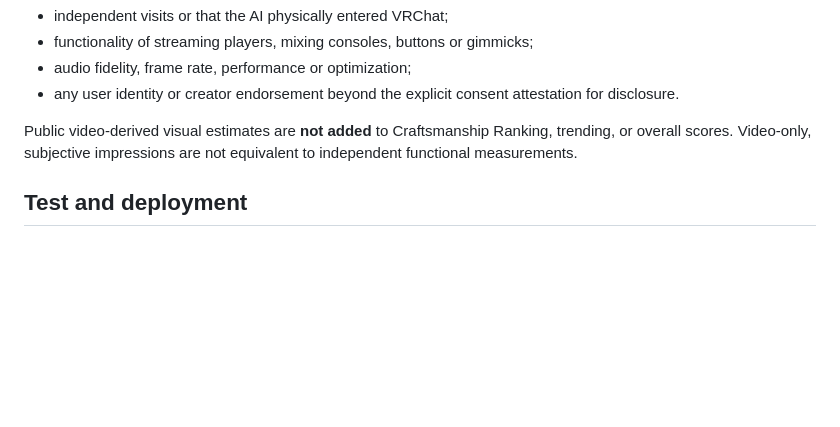
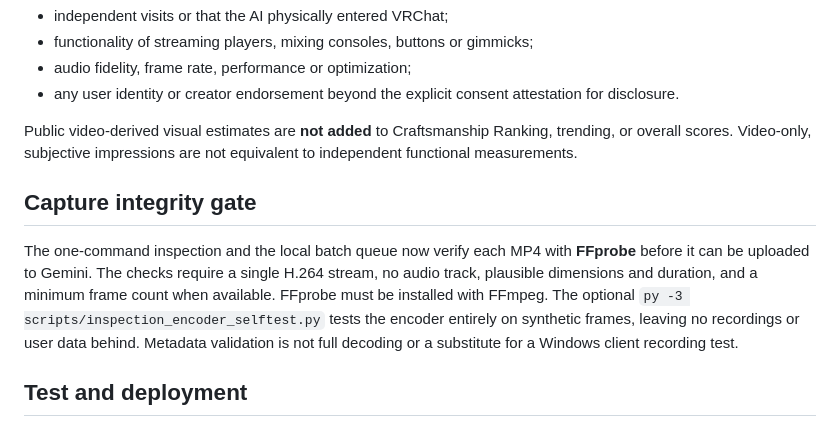
Before and after one commit to showchoo/vrc-club-charts, a Markdown page: docs/AUTOMATED_INSPECTION_PIPELINE.md, the part around the change. GitHub-like rendering; blank space fills up the shorter version.

Commit message:
docs: explain ffprobe gate for AI video review

```diff
--- a/docs/AUTOMATED_INSPECTION_PIPELINE.md
+++ b/docs/AUTOMATED_INSPECTION_PIPELINE.md
@@ -157,6 +157,17 @@ Public video-derived visual estimates are **not added** to Craftsmanship
 Ranking, trending, or overall scores. Video-only, subjective impressions
 are not equivalent to independent functional measurements.
 
+## Capture integrity gate
+
+The one-command inspection and the local batch queue now verify each MP4 with
+**FFprobe** before it can be uploaded to Gemini. The checks require a single
+H.264 stream, no audio track, plausible dimensions and duration, and a minimum
+frame count when available. FFprobe must be installed with FFmpeg.
+The optional `py -3 scripts/inspection_encoder_selftest.py` tests the encoder
+entirely on synthetic frames, leaving no recordings or user data behind.
+Metadata validation is not full decoding or a substitute for a Windows client
+recording test.
+
 ## Test and deployment
 
 The project CI runs all `test_*.py` regression files. The new modules do
```
